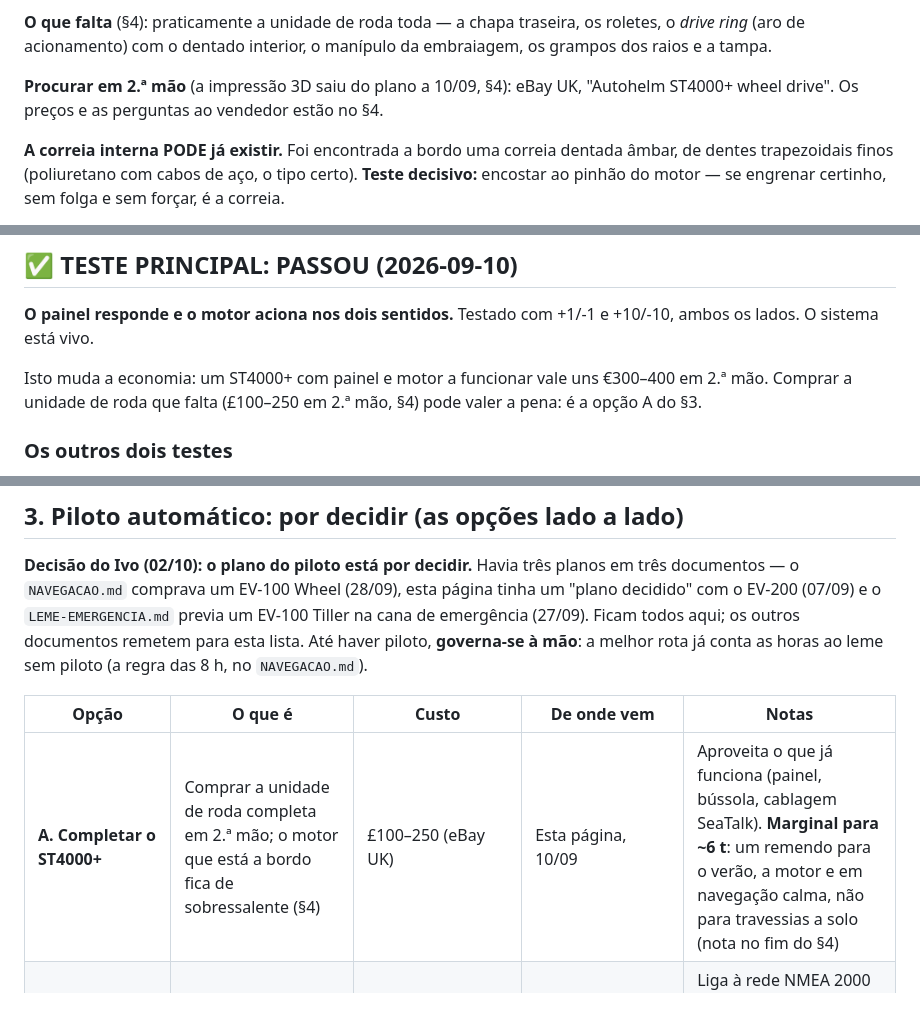
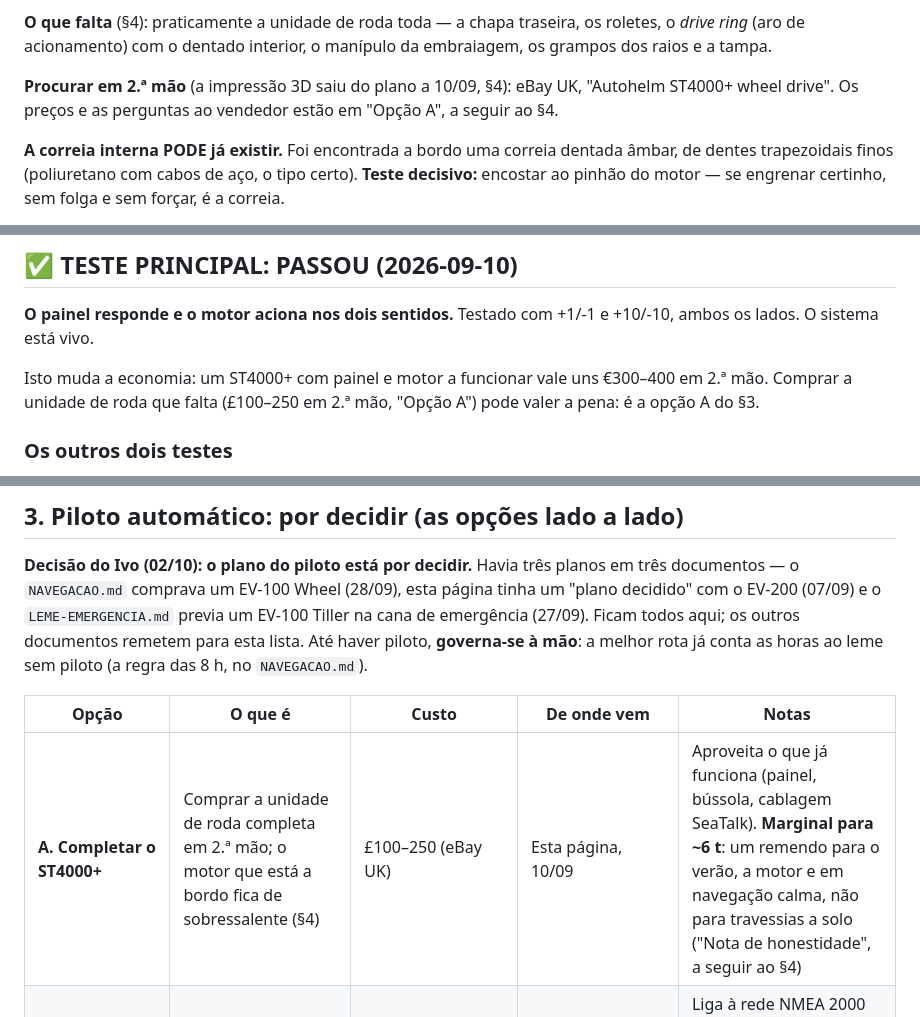
Before and after one commit to ivo12345-dotcom/meu-primeiro-repo, a Markdown page: PILOTO-AUTOMATICO.md, 3 parts joined by grey strips. Drawn GitHub-style.

Commit message:
PILOTO-AUTOMATICO (auditoria I-42): as remissões internas apontam para a secção certa
Os preços, as perguntas ao vendedor e a nota de honestidade estão nas secções
"Opção A" e "Nota de honestidade", a seguir ao §4, e não no próprio §4.

Co-Authored-By: Claude Opus 5.5 <noreply@anthropic.com>

```diff
--- a/PILOTO-AUTOMATICO.md
+++ b/PILOTO-AUTOMATICO.md
@@ -45,7 +45,7 @@ Procurar peças com o nome exato: **"Autohelm ST4000+ wheel drive"**.
 raios e a tampa.
 
 **Procurar em 2.ª mão** (a impressão 3D saiu do plano a 10/09, §4): eBay UK, "Autohelm ST4000+
-wheel drive". Os preços e as perguntas ao vendedor estão no §4.
+wheel drive". Os preços e as perguntas ao vendedor estão em "Opção A", a seguir ao §4.
 
 **A correia interna PODE já existir.** Foi encontrada a bordo uma correia dentada
 âmbar, de dentes trapezoidais finos (poliuretano com cabos de aço, o tipo
@@ -65,7 +65,7 @@ transmissões.
 +1/-1 e +10/-10, ambos os lados. O sistema está vivo.
 
 Isto muda a economia: um ST4000+ com painel e motor a funcionar vale uns
-€300–400 em 2.ª mão. Comprar a unidade de roda que falta (£100–250 em 2.ª mão, §4) pode valer a
+€300–400 em 2.ª mão. Comprar a unidade de roda que falta (£100–250 em 2.ª mão, "Opção A") pode valer a
 pena: é a opção A do §3.
 
 ### Os outros dois testes
@@ -107,7 +107,7 @@ no `NAVEGACAO.md`).
 
 | Opção | O que é | Custo | De onde vem | Notas |
 |---|---|---|---|---|
-| **A. Completar o ST4000+** | Comprar a unidade de roda completa em 2.ª mão; o motor que está a bordo fica de sobressalente (§4) | £100–250 (eBay UK) | Esta página, 10/09 | Aproveita o que já funciona (painel, bússola, cablagem SeaTalk). **Marginal para ~6 t**: um remendo para o verão, a motor e em navegação calma, não para travessias a solo (nota no fim do §4) |
+| **A. Completar o ST4000+** | Comprar a unidade de roda completa em 2.ª mão; o motor que está a bordo fica de sobressalente (§4) | £100–250 (eBay UK) | Esta página, 10/09 | Aproveita o que já funciona (painel, bússola, cablagem SeaTalk). **Marginal para ~6 t**: um remendo para o verão, a motor e em navegação calma, não para travessias a solo ("Nota de honestidade", a seguir ao §4) |
 | **B. Raymarine EV-100 Wheel** | Piloto de roda novo, com a bússola EV-1 e o comando p70s, em SeaTalkNG (NMEA 2000) | a cotar | `NAVEGACAO.md`, "Ordem das compras" de 28/09 | Liga à rede NMEA 2000 do Pi (`NAVEGACAO.md`, "Fase 2b"): rotas do OpenCPN e o Recolher velas automático. No mesmo dia ficou "não vem para já" (`NAVEGACAO.md` §2c) |
 | **C. Raymarine EV-200 Sail + atuador Type 1** | Piloto abaixo do convés: o pack EV-200 Sail (p70s + EV-1 + ACU-200 + cablagem) e um atuador linear Type 1 de 12 V na mecha do leme | ~€3 450 s/IVA: pack €2 050,38 s/IVA (SVB) + atuador ~€1 400–1 700 s/IVA (a confirmar por cotação) | Esta página, "plano decidido" de 07/09 (no inverno, com o barco em seco) | O piloto para travessias a solo. Type 1 até 11 000 kg: margem de ~1,8× com ~6 t. Notas da compra abaixo |
 | **D. Piloto de cana na cana de emergência** (ex.: Raymarine EV-100 Tiller) | Um piloto de cana que governa a cana de inox (Camada A) ou a do leme de painel (Camada B) | €250–700, usado a novo (`LEME-EMERGENCIA.md` §3.5) | `LEME-EMERGENCIA.md`, 27/09 | Reserva de emergência, não para uso diário: o EV-100 Tiller (84 kgf) vai até 6 000 kg e o barco tem ~6 t; só com pano reduzido e o barco equilibrado |
```
Also changed, not shown: other parts of PILOTO-AUTOMATICO.md (+1 -1 lines).
